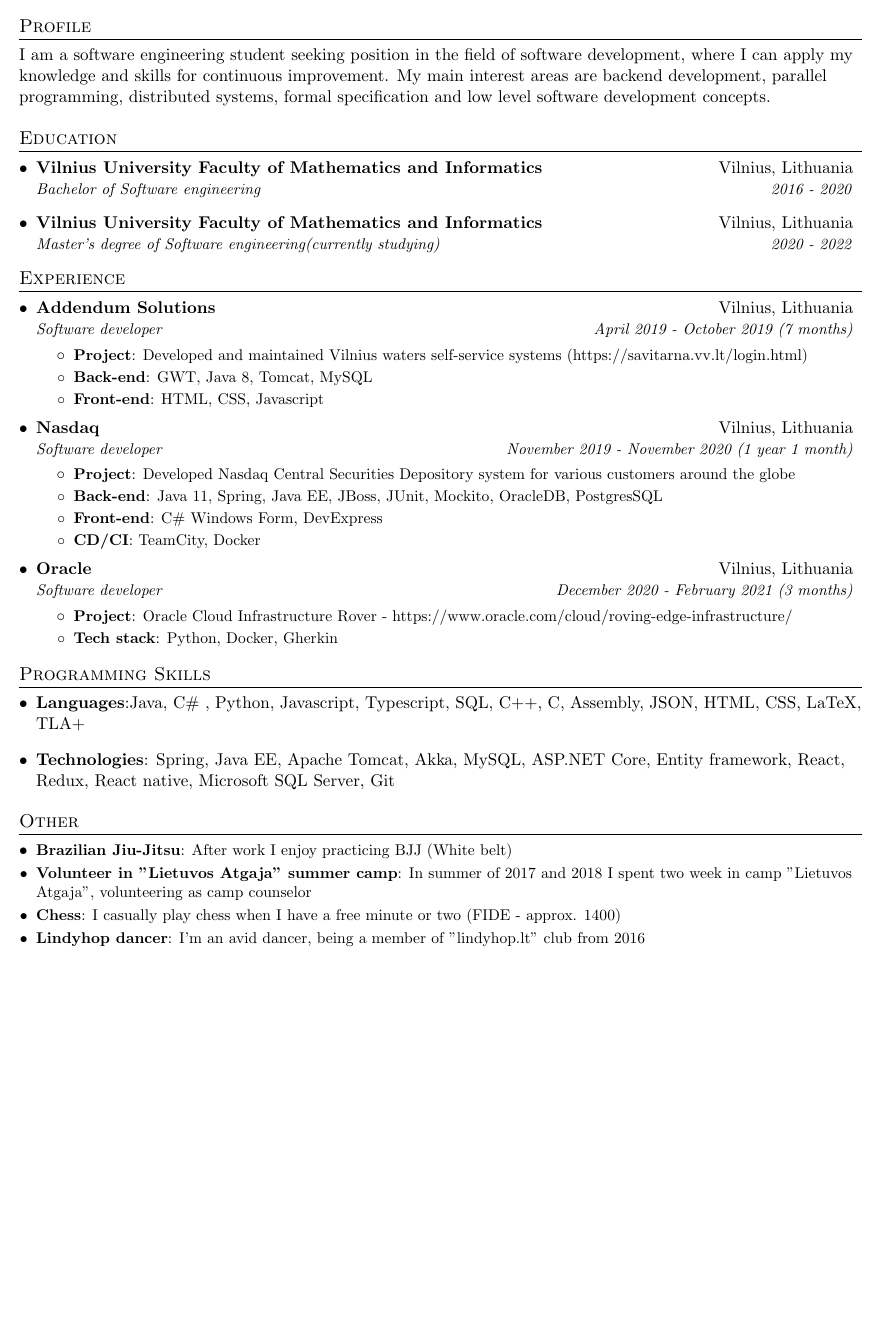
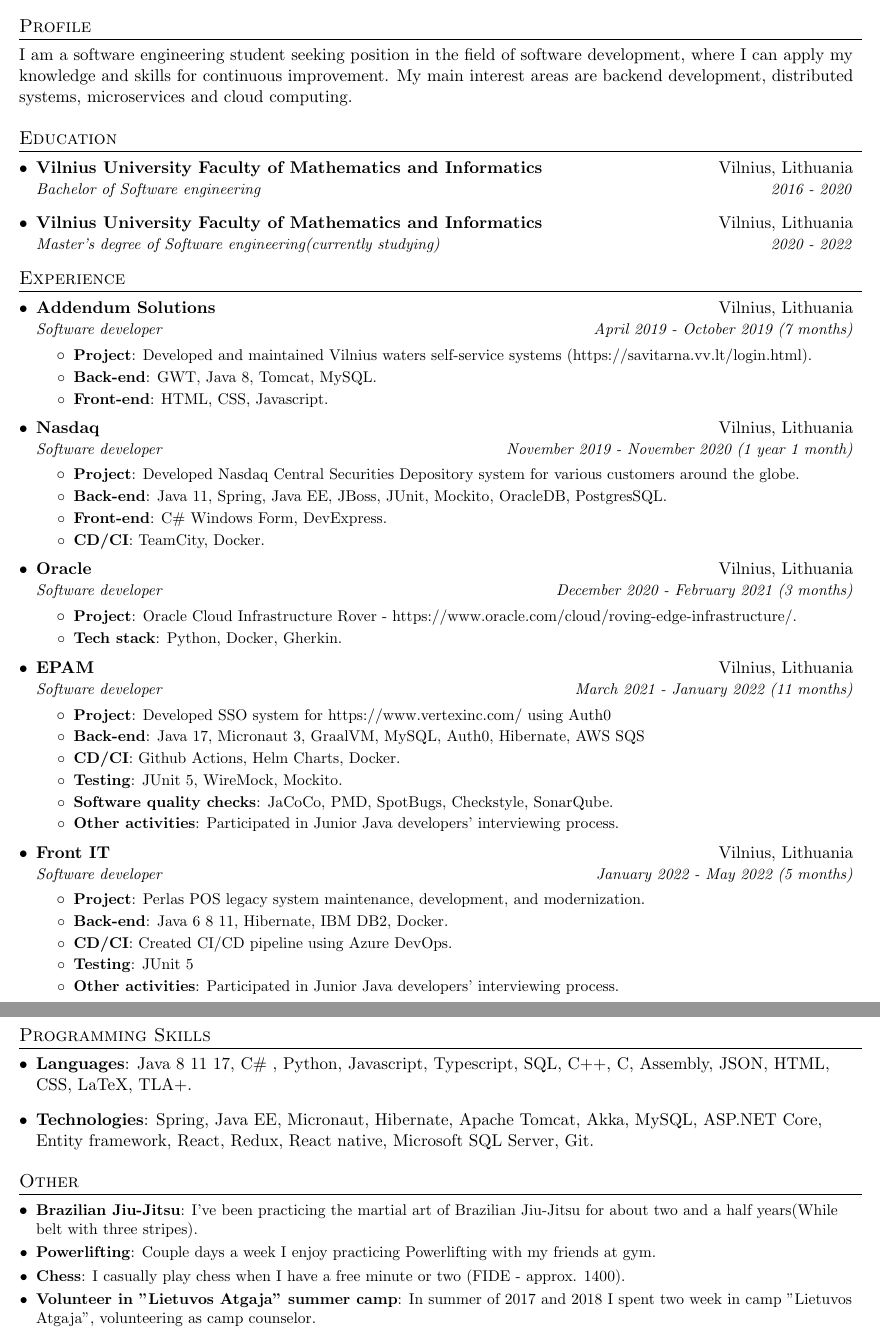
Before and after one commit to macro161/my-resume, a LaTeX CV (Matas_Savickis_resume.tex): part of the page before the commit and two parts of pages 1 and 2 of 2 after it, the two joined at a grey line, cut so that both start at the same text, the shorter picture padded with empty space. Compiled offline with pdfLaTeX.

Commit message:
Geguze 2022, palieku front it

```diff
--- a/Matas_Savickis_resume.tex
+++ b/Matas_Savickis_resume.tex
@@ -64,7 +64,7 @@
 
 \section{Profile}
       	I am a software engineering student seeking position in the field of software development, where I can apply my knowledge and skills for continuous improvement.
-	My main interest areas are backend development, parallel programming, distributed systems, formal specification and low level software development concepts.
+	My main interest areas are backend development, distributed systems, microservices and cloud computing.
 %-----------EDUCATION-----------------
 \section{Education}
   \resumeSubHeadingListStart
@@ -83,44 +83,79 @@
       {Software developer}{April 2019 - October 2019 (7 months)}
       \resumeItemListStart
         \resumeItem{Project}
-          {Developed and maintained  Vilnius waters self-service systems (https://savitarna.vv.lt/login.html)}
+          {Developed and maintained  Vilnius waters self-service systems (https://savitarna.vv.lt/login.html).}
         \resumeItem{Back-end}
-          {GWT, Java 8, Tomcat, MySQL}
+          {GWT, Java 8, Tomcat, MySQL.}
         \resumeItem{Front-end}
-	{HTML, CSS, Javascript}
+	{HTML, CSS, Javascript.}
       \resumeItemListEnd
     \resumeSubheading
       {Nasdaq}{Vilnius, Lithuania}
       {Software developer}{November 2019 - November 2020 (1 year 1 month)}
       \resumeItemListStart
 	 \resumeItem{Project}
-	          {Developed Nasdaq Central Securities Depository system for various customers around the globe}
+	          {Developed Nasdaq Central Securities Depository system for various customers around the globe.}
 	 \resumeItem{Back-end}
-	          {Java 11, Spring, Java EE, JBoss, JUnit, Mockito, OracleDB, PostgresSQL}
+	          {Java 11, Spring, Java EE, JBoss, JUnit, Mockito, OracleDB, PostgresSQL.}
 	 \resumeItem{Front-end}
-	          {C\# Windows Form, DevExpress}
+	          {C\# Windows Form, DevExpress.}
 	 \resumeItem{CD/CI}
-	          {TeamCity, Docker}
+	          {TeamCity, Docker.}
       \resumeItemListEnd
     \resumeSubheading
       {Oracle}{Vilnius, Lithuania}
       {Software developer}{December 2020 - February 2021 (3 months)}
       \resumeItemListStart
 	 \resumeItem{Project}
-	          {Oracle Cloud Infrastructure Rover - https://www.oracle.com/cloud/roving-edge-infrastructure/}
+	          {Oracle Cloud Infrastructure Rover - https://www.oracle.com/cloud/roving-edge-infrastructure/.}
       \resumeItem{Tech stack}
-	          {Python, Docker, Gherkin}
+	          {Python, Docker, Gherkin.}
       \resumeItemListEnd
+
+       \resumeSubheading
+      {EPAM}{Vilnius, Lithuania}
+      {Software developer}{March 2021 - January 2022 (11 months)}
+      \resumeItemListStart
+	  \resumeItem{Project}
+	          {Developed SSO system for https://www.vertexinc.com/ using Auth0}
+	 \resumeItem{Back-end}
+	          {Java 17, Micronaut 3, GraalVM, MySQL, Auth0, Hibernate, AWS SQS}
+	 \resumeItem{CD/CI}
+	          {Github Actions, Helm Charts, Docker.}
+	 \resumeItem{Testing}
+	          {JUnit 5, WireMock, Mockito.}
+	\resumeItem{Software quality checks}
+	          {JaCoCo, PMD, SpotBugs, Checkstyle, SonarQube.}
+	\resumeItem{Other activities}
+	          {Participated in Junior Java developers' interviewing process.}
+      \resumeItemListEnd
+
+      \resumeSubheading
+      {Front IT}{Vilnius, Lithuania}
+      {Software developer}{January 2022 - May 2022 (5 months)}
+      \resumeItemListStart
+	  \resumeItem{Project}
+	          {Perlas POS legacy system maintenance, development, and modernization.}
+	 \resumeItem{Back-end}
+	          {Java 6 8 11, Hibernate, IBM DB2, Docker.}
+	 \resumeItem{CD/CI}
+	          {Created CI/CD pipeline using Azure DevOps.}
+	 \resumeItem{Testing}
+	          {JUnit 5}
+	\resumeItem{Other activities}
+	          {Participated in Junior Java developers' interviewing process.}
+      \resumeItemListEnd
+
   \resumeSubHeadingListEnd
 %--------PROGRAMMING SKILLS------------
 \section{Programming Skills}
   \resumeSubHeadingListStart
     \item{
-      \textbf{Languages}{:Java, C\# , Python, Javascript, Typescript, SQL, C++, C, Assembly, JSON, HTML, CSS, LaTeX, TLA+}
+      \textbf{Languages}{: Java 8 11 17, C\# , Python, Javascript, Typescript, SQL, C++, C, Assembly, JSON, HTML, CSS, LaTeX, TLA+.}
       \hfill
     }
     \item{
-	\textbf{Technologies}{: Spring, Java EE, Apache Tomcat, Akka, MySQL, ASP.NET Core, Entity framework, React, Redux, React native,  Microsoft SQL Server, Git}
+	\textbf{Technologies}{: Spring, Java EE, Micronaut, Hibernate, Apache Tomcat, Akka, MySQL, ASP.NET Core, Entity framework, React, Redux, React native,  Microsoft SQL Server, Git.}
 	\hfil
 	}
   \resumeSubHeadingListEnd
@@ -128,12 +163,12 @@
 \section{Other}
   \resumeSubHeadingListStart
     \resumeSubItem{Brazilian Jiu-Jitsu}
-      {After work I enjoy practicing BJJ (White belt)}
-    \resumeSubItem{Volunteer in "Lietuvos Atgaja" summer camp}
-      {In summer of 2017 and 2018 I spent two week in camp "Lietuvos Atgaja", volunteering as camp counselor}
+      {I've been practicing the martial art of Brazilian Jiu-Jitsu for about two and a half years(While belt with three stripes).}
+          \resumeSubItem{Powerlifting}
+      {Couple days a week I enjoy practicing Powerlifting with my friends at gym.}
     \resumeSubItem{Chess}
-      {I casually play chess when I have a free minute or two (FIDE - approx. 1400)}
-    \resumeSubItem{Lindyhop dancer}
-      {I'm an avid dancer, being a member of "lindyhop.lt" club from 2016 }
+      {I casually play chess when I have a free minute or two (FIDE - approx. 1400).}
+          \resumeSubItem{Volunteer in "Lietuvos Atgaja" summer camp}
+      {In summer of 2017 and 2018 I spent two week in camp "Lietuvos Atgaja", volunteering as camp counselor.}
   \resumeSubHeadingListEnd
 \end{document}
```
Also changed, not shown: Matas_Savickis_resume.pdf, 1 other file.
